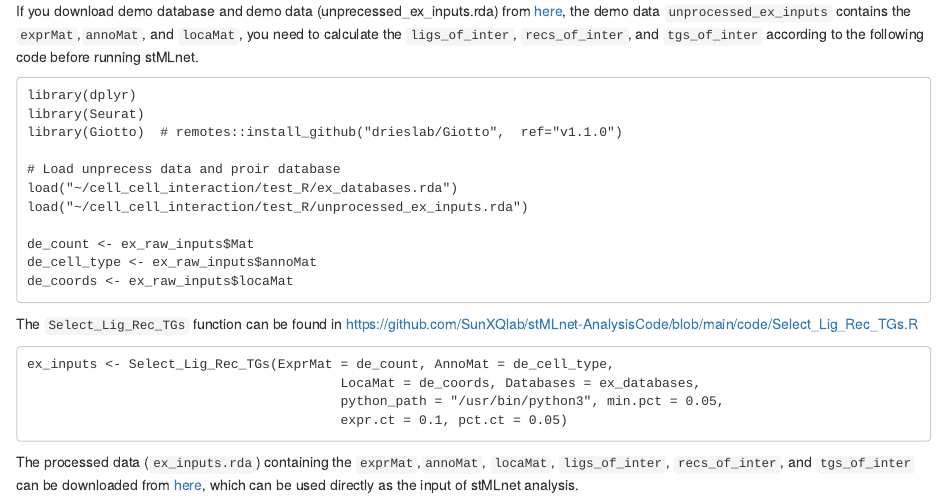
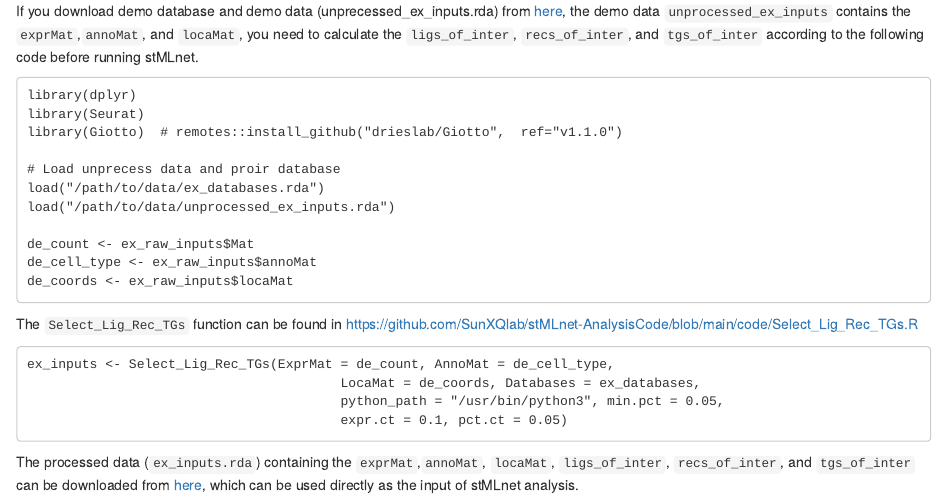
Before and after one commit to SunXQlab/stMLnet, an R Markdown document (Tutorial of stMLnet.Rmd): the page in a window 1100 px wide, from 300 px down. Rendered offline with R 4.5, knitr and Pandoc, with nearby package versions; some code elsewhere in the file could not run offline.

Commit message:
Update Tutorial of stMLnet.Rmd

```diff
--- a/Tutorial of stMLnet.Rmd
+++ b/Tutorial of stMLnet.Rmd
@@ -21,8 +21,8 @@ library(Seurat)
 library(Giotto)  # remotes::install_github("drieslab/Giotto",  ref="v1.1.0")
 
 # Load unprecess data and proir database
-load("~/cell_cell_interaction/test_R/ex_databases.rda")
-load("~/cell_cell_interaction/test_R/unprocessed_ex_inputs.rda")
+load("/path/to/data/ex_databases.rda")
+load("/path/to/data/unprocessed_ex_inputs.rda")
 
 de_count <- ex_raw_inputs$Mat
 de_cell_type <- ex_raw_inputs$annoMat
```
